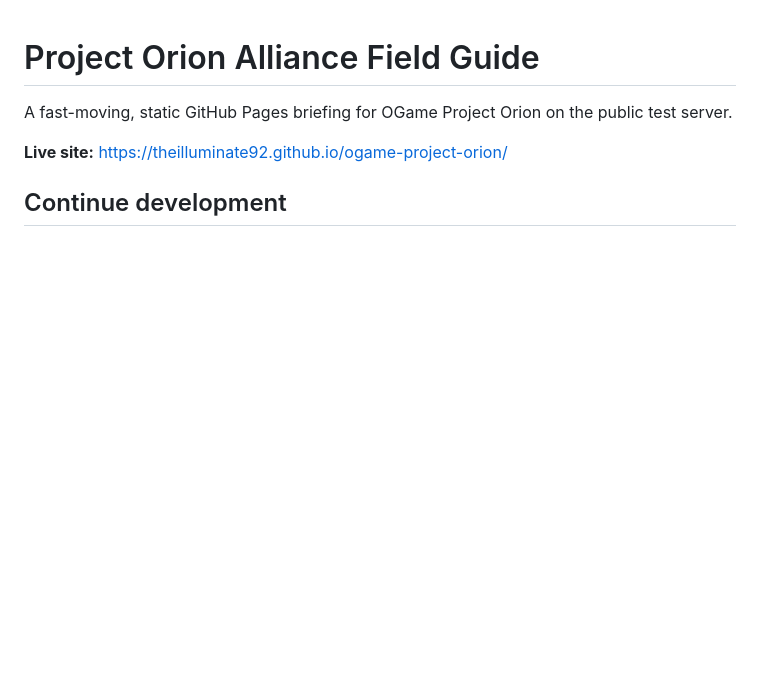
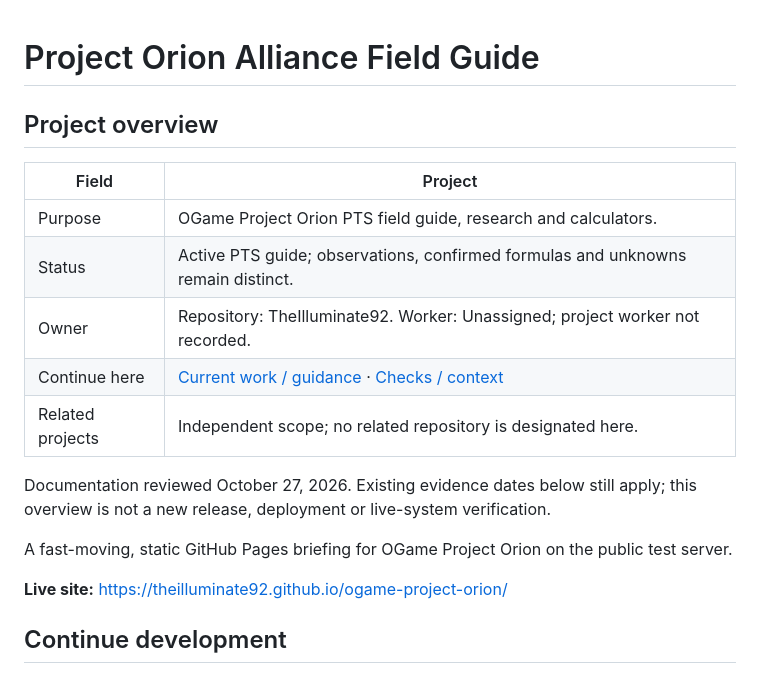
Before and after one commit to TheIlluminate92/ogame-project-orion, a Markdown page: README.md, the part around the change. Rendered like a GitHub page; blank space fills up the shorter version.

Commit message:
docs: add clear project purpose ownership and continuation links

```diff
--- a/README.md
+++ b/README.md
@@ -1,4 +1,19 @@
 # Project Orion Alliance Field Guide
+
+<!-- historian-overview:start -->
+## Project overview
+
+| Field | Project |
+|---|---|
+| Purpose | OGame Project Orion PTS field guide, research and calculators. |
+| Status | Active PTS guide; observations, confirmed formulas and unknowns remain distinct. |
+| Owner | Repository: TheIlluminate92. Worker: Unassigned; project worker not recorded. |
+| Continue here | [Current work / guidance](docs/NEXT_SESSION.md) · [Checks / context](docs/CURRENT_STATE.md) |
+| Related projects | Independent scope; no related repository is designated here. |
+
+Documentation reviewed October 27, 2026. Existing evidence dates below still apply;
+this overview is not a new release, deployment or live-system verification.
+<!-- historian-overview:end -->
 
 A fast-moving, static GitHub Pages briefing for OGame Project Orion on the public test server.
 
```
